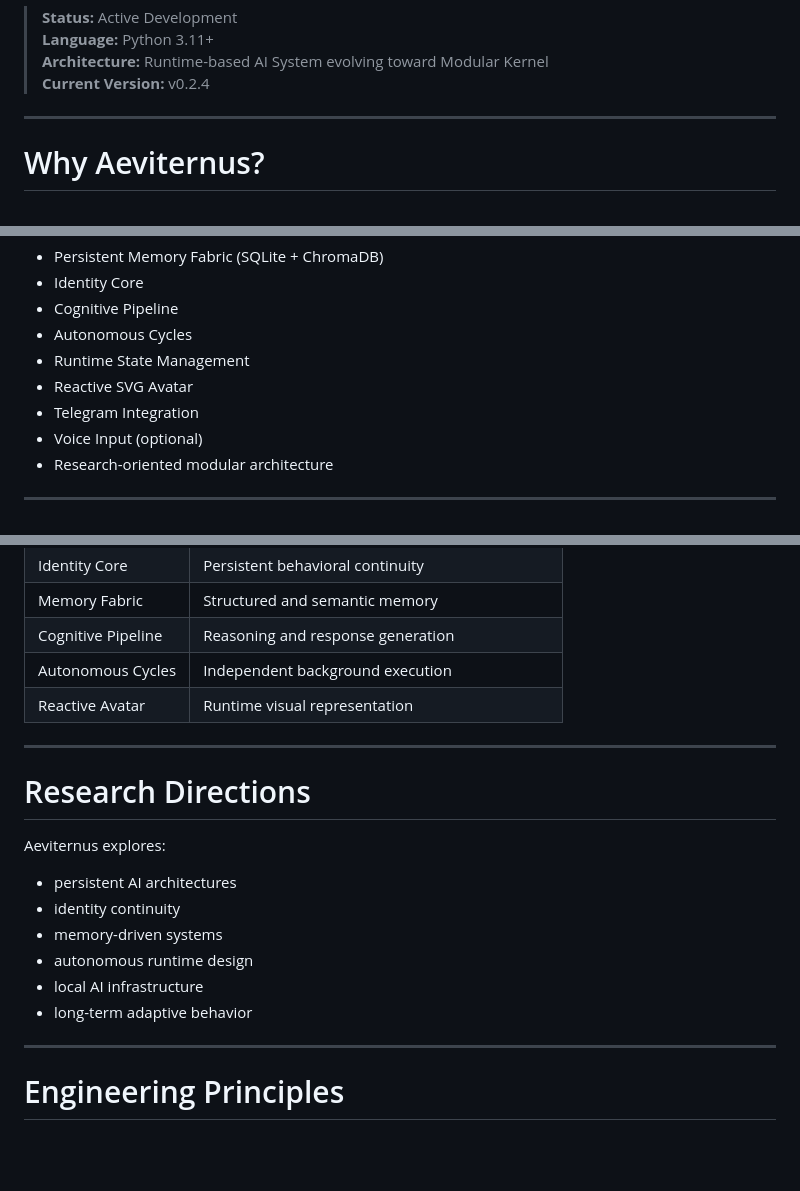
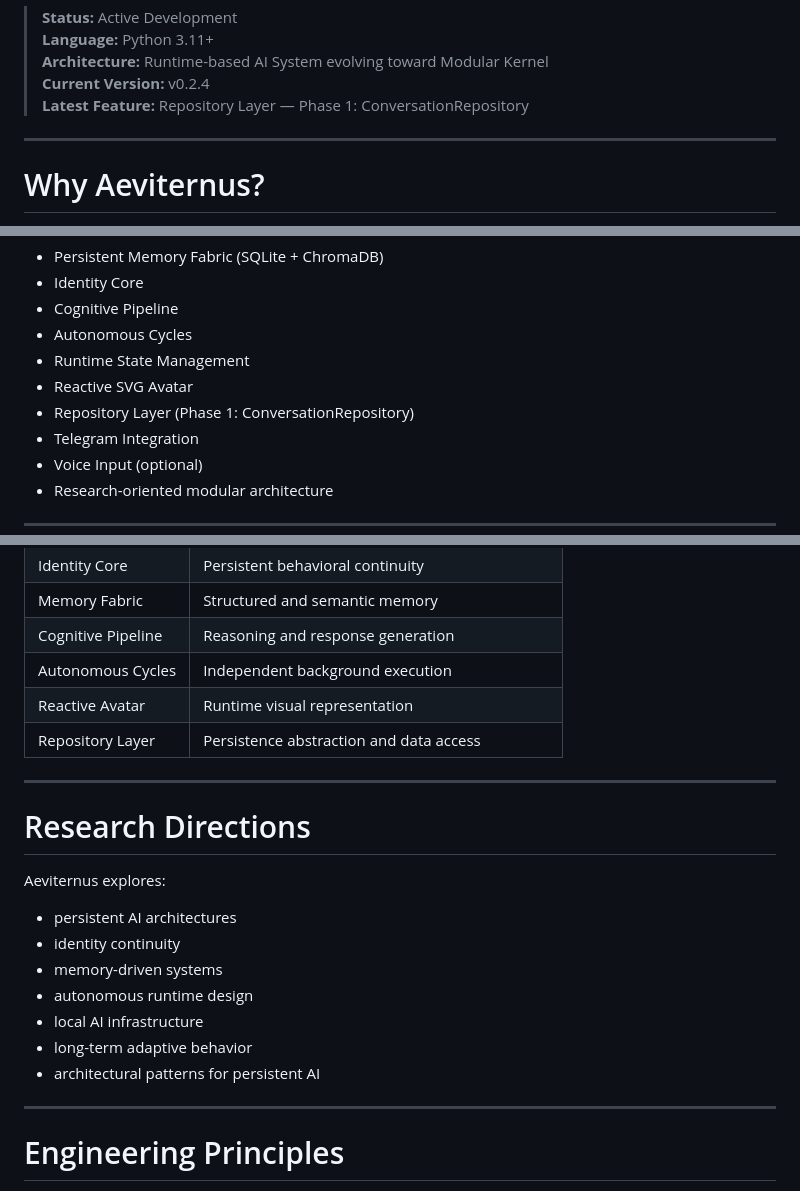
Before and after one commit to brkotb-arch/Aeviternus, a Markdown page: README.md, 3 parts joined by grey strips. Drawn GitHub-style; blank space fills up the shorter version.

```diff
--- a/README.md
+++ b/README.md
@@ -31,6 +32,7 @@ Designed and developed by Ashley (NOIRMURR)
 > **Language:** Python 3.11+
 > **Architecture:** Runtime-based AI System evolving toward Modular Kernel
 > **Current Version:** v0.2.4
+> **Latest Feature:** Repository Layer — Phase 1: ConversationRepository
 
 ---
 
@@ -50,6 +52,7 @@ Current implementation includes:
 - Autonomous Cycles
 - Runtime State Management
 - Reactive SVG Avatar
+- Repository Layer (Phase 1: ConversationRepository)
 - Telegram Integration
 - Voice Input (optional)
 - Research-oriented modular architecture
@@ -295,6 +324,7 @@ Implemented:
 | Cognitive Pipeline | Reasoning and response generation |
 | Autonomous Cycles | Independent background execution |
 | Reactive Avatar | Runtime visual representation |
+| Repository Layer | Persistence abstraction and data access |
 
 ---
 
@@ -308,6 +338,7 @@ Aeviternus explores:
 - autonomous runtime design
 - local AI infrastructure
 - long-term adaptive behavior
+- architectural patterns for persistent AI
 
 ---
 
```
Also changed, not shown: other parts of README.md (+36 -2 lines).
